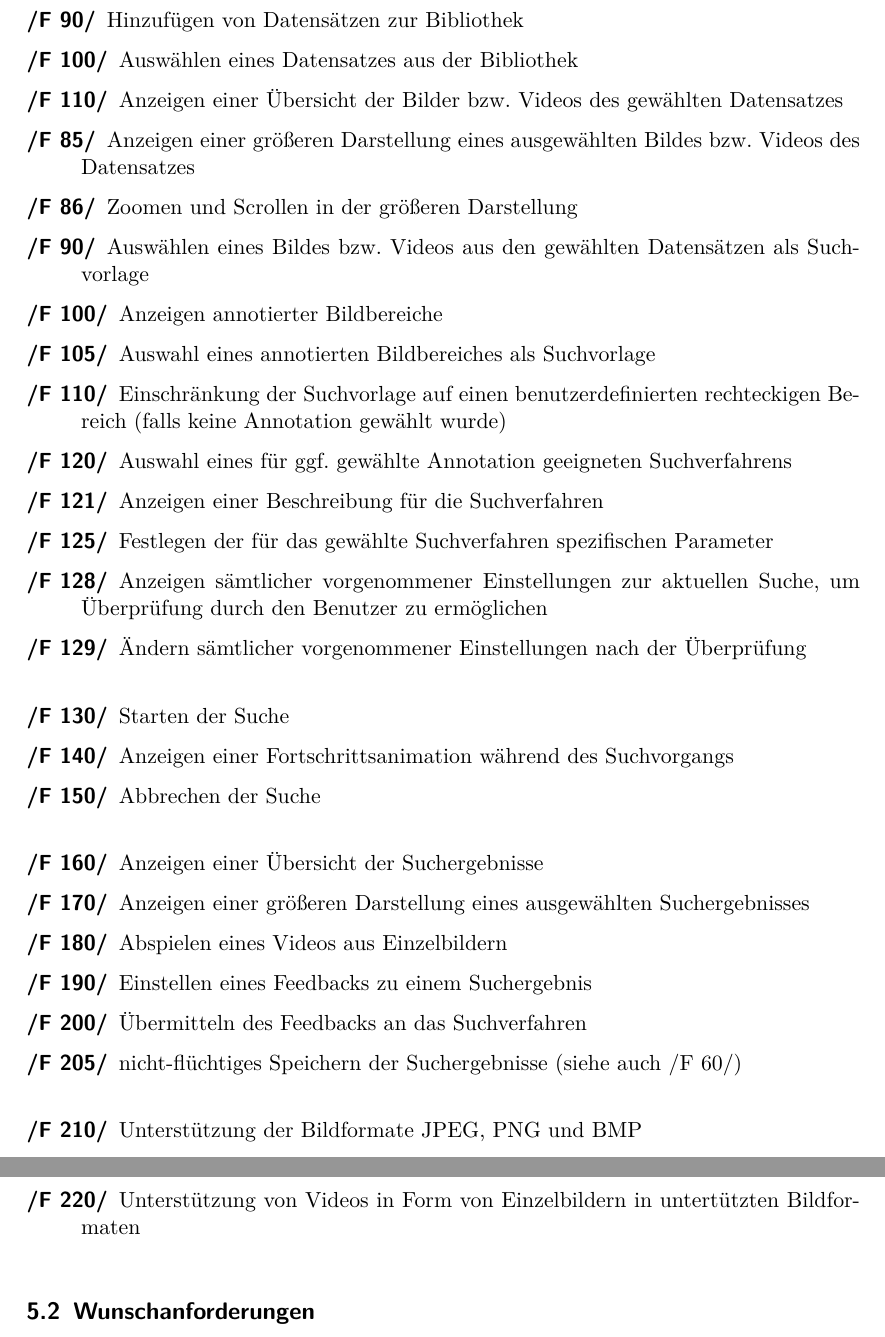
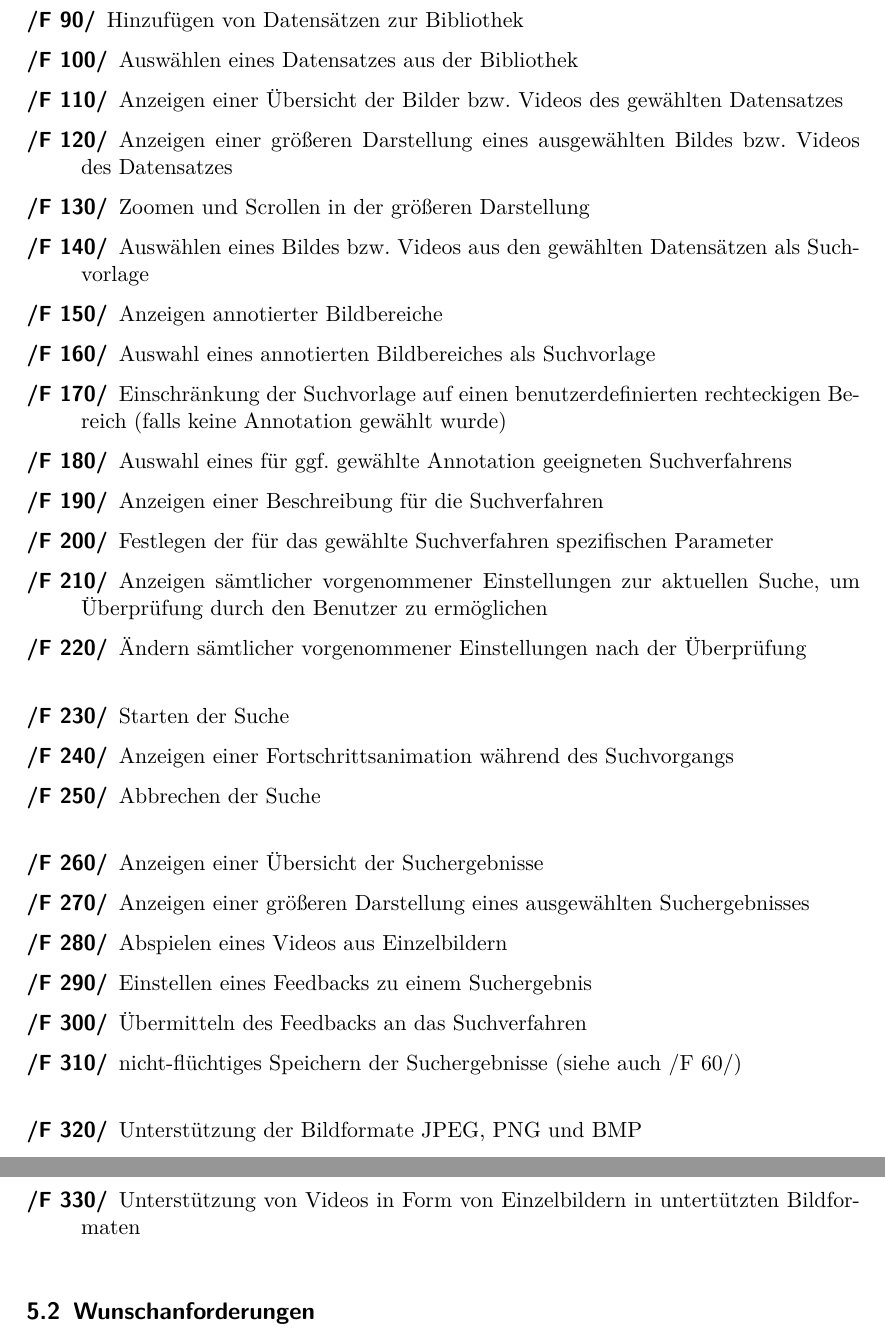
Before and after one commit to aschuman/CoBaB, a LaTeX document (doc/01-Pflichtenheft/pflichtenheft.tex, which reads doc/01-Pflichtenheft/funktionale_anforderungen.tex): two parts of pages 7 and 8 of 19, joined at a grey line, cut so that both start at the same text. Compiled offline with pdfLaTeX.

Commit message:
fix numbering (cont)

```diff
--- a/doc/01-Pflichtenheft/funktionale_anforderungen.tex
+++ b/doc/01-Pflichtenheft/funktionale_anforderungen.tex
@@ -16,31 +16,31 @@
 	\item[\req{F 90}] Hinzufügen von Datensätzen zur Bibliothek
 	\item[\req{F 100}] Ausw\"ahlen eines Datensatzes aus der Bibliothek
 	\item[\req{F 110}] Anzeigen einer Übersicht der Bilder bzw. Videos des gewählten Datensatzes
-	\item[\req{F 85}] Anzeigen einer größeren Darstellung eines ausgewählten Bildes bzw. Videos des Datensatzes
-	\item[\req{F 86}] Zoomen und Scrollen in der größeren Darstellung
-	\item[\req{F 90}] Ausw\"ahlen eines Bildes bzw. Videos aus den gewählten Datensätzen als Suchvorlage
-	\item[\req{F 100}] Anzeigen annotierter Bildbereiche
-	\item[\req{F 105}] Auswahl eines annotierten Bildbereiches als Suchvorlage
-	\item[\req{F 110}] Einschränkung der Suchvorlage auf einen benutzerdefinierten rechteckigen Bereich (falls keine Annotation gewählt wurde)
-	\item[\req{F 120}] Auswahl eines für ggf. gewählte Annotation geeigneten Suchverfahrens
-	\item[\req{F 121}] Anzeigen einer Beschreibung für die Suchverfahren
-	\item[\req{F 125}] Festlegen der für das gewählte Suchverfahren spezifischen Parameter
-	\item[\req{F 128}] Anzeigen sämtlicher vorgenommener Einstellungen zur aktuellen Suche, um Überprüfung durch den Benutzer zu ermöglichen
-	\item[\req{F 129}] Ändern sämtlicher vorgenommener Einstellungen nach der Überprüfung
+	\item[\req{F 120}] Anzeigen einer größeren Darstellung eines ausgewählten Bildes bzw. Videos des Datensatzes
+	\item[\req{F 130}] Zoomen und Scrollen in der größeren Darstellung
+	\item[\req{F 140}] Ausw\"ahlen eines Bildes bzw. Videos aus den gewählten Datensätzen als Suchvorlage
+	\item[\req{F 150}] Anzeigen annotierter Bildbereiche
+	\item[\req{F 160}] Auswahl eines annotierten Bildbereiches als Suchvorlage
+	\item[\req{F 170}] Einschränkung der Suchvorlage auf einen benutzerdefinierten rechteckigen Bereich (falls keine Annotation gewählt wurde)
+	\item[\req{F 180}] Auswahl eines für ggf. gewählte Annotation geeigneten Suchverfahrens
+	\item[\req{F 190}] Anzeigen einer Beschreibung für die Suchverfahren
+	\item[\req{F 200}] Festlegen der für das gewählte Suchverfahren spezifischen Parameter
+	\item[\req{F 210}] Anzeigen sämtlicher vorgenommener Einstellungen zur aktuellen Suche, um Überprüfung durch den Benutzer zu ermöglichen
+	\item[\req{F 220}] Ändern sämtlicher vorgenommener Einstellungen nach der Überprüfung
 	\newline
-	\item[\req{F 130}] Starten der Suche
-	\item[\req{F 140}] Anzeigen einer Fortschrittsanimation während des Suchvorgangs
-	\item[\req{F 150}] Abbrechen der Suche
+	\item[\req{F 230}] Starten der Suche
+	\item[\req{F 240}] Anzeigen einer Fortschrittsanimation während des Suchvorgangs
+	\item[\req{F 250}] Abbrechen der Suche
 	\newline
-	\item[\req{F 160}] Anzeigen einer \"Ubersicht der Suchergebnisse
-	\item[\req{F 170}] Anzeigen einer größeren Darstellung eines ausgewählten Suchergebnisses
-	\item[\req{F 180}] Abspielen eines Videos aus Einzelbildern
-	\item[\req{F 190}] Einstellen eines Feedbacks zu einem Suchergebnis
-	\item[\req{F 200}] \"Ubermitteln des Feedbacks an das Suchverfahren
-	\item[\req{F 205}] nicht-flüchtiges Speichern der Suchergebnisse (siehe auch \req{F 60})
+	\item[\req{F 260}] Anzeigen einer \"Ubersicht der Suchergebnisse
+	\item[\req{F 270}] Anzeigen einer größeren Darstellung eines ausgewählten Suchergebnisses
+	\item[\req{F 280}] Abspielen eines Videos aus Einzelbildern
+	\item[\req{F 290}] Einstellen eines Feedbacks zu einem Suchergebnis
+	\item[\req{F 300}] \"Ubermitteln des Feedbacks an das Suchverfahren
+	\item[\req{F 310}] nicht-flüchtiges Speichern der Suchergebnisse (siehe auch \req{F 60})
 	\newline
-	\item[\req{F 210}] Unterstützung der Bildformate JPEG, PNG und BMP
-	\item[\req{F 220}] Unterstützung von Videos in Form von Einzelbildern in untert\"utzten Bildformaten
+	\item[\req{F 320}] Unterstützung der Bildformate JPEG, PNG und BMP
+	\item[\req{F 330}] Unterstützung von Videos in Form von Einzelbildern in untert\"utzten Bildformaten
 \end{description}
 
 \subsection{Wunschanforderungen}
```
